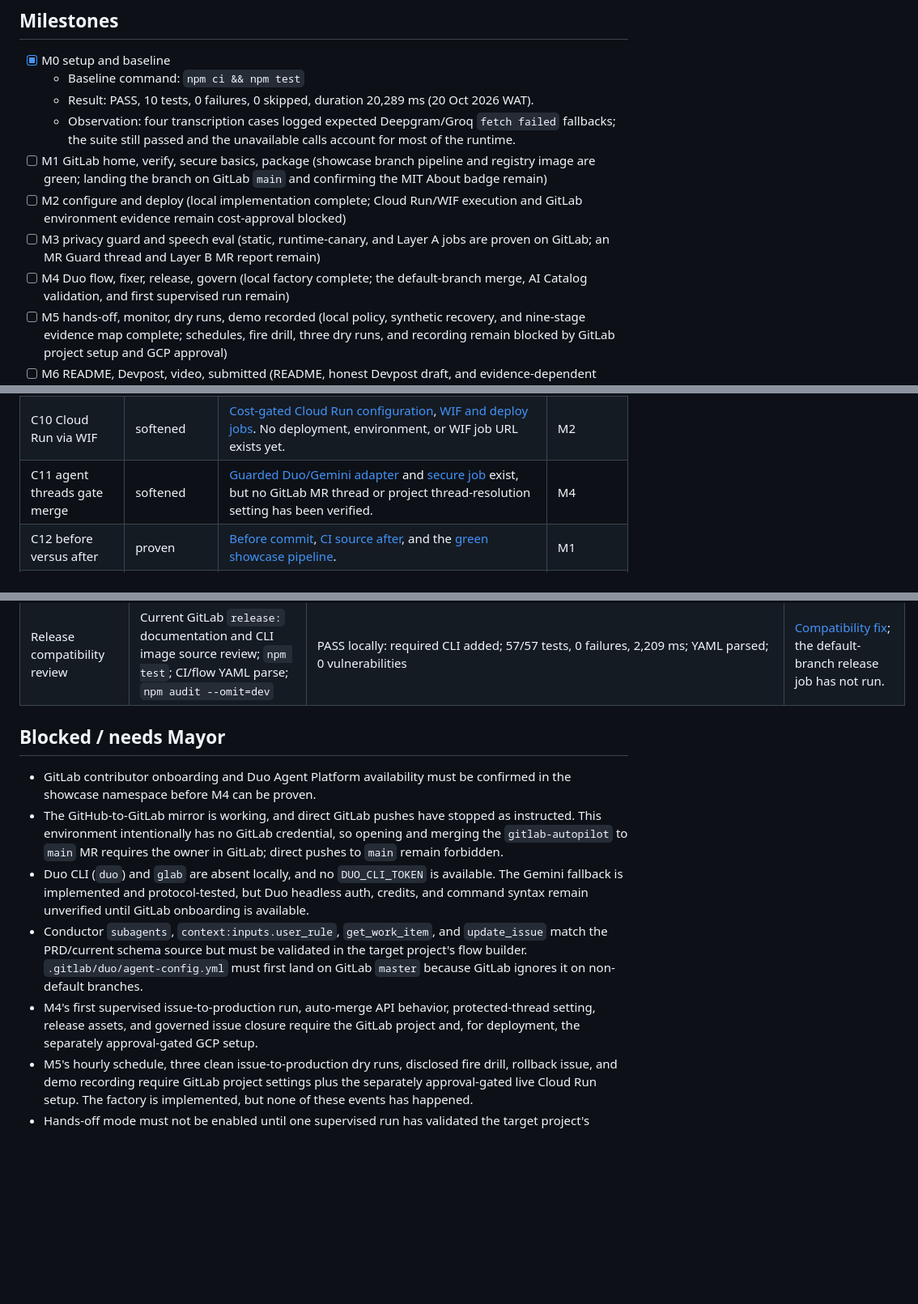
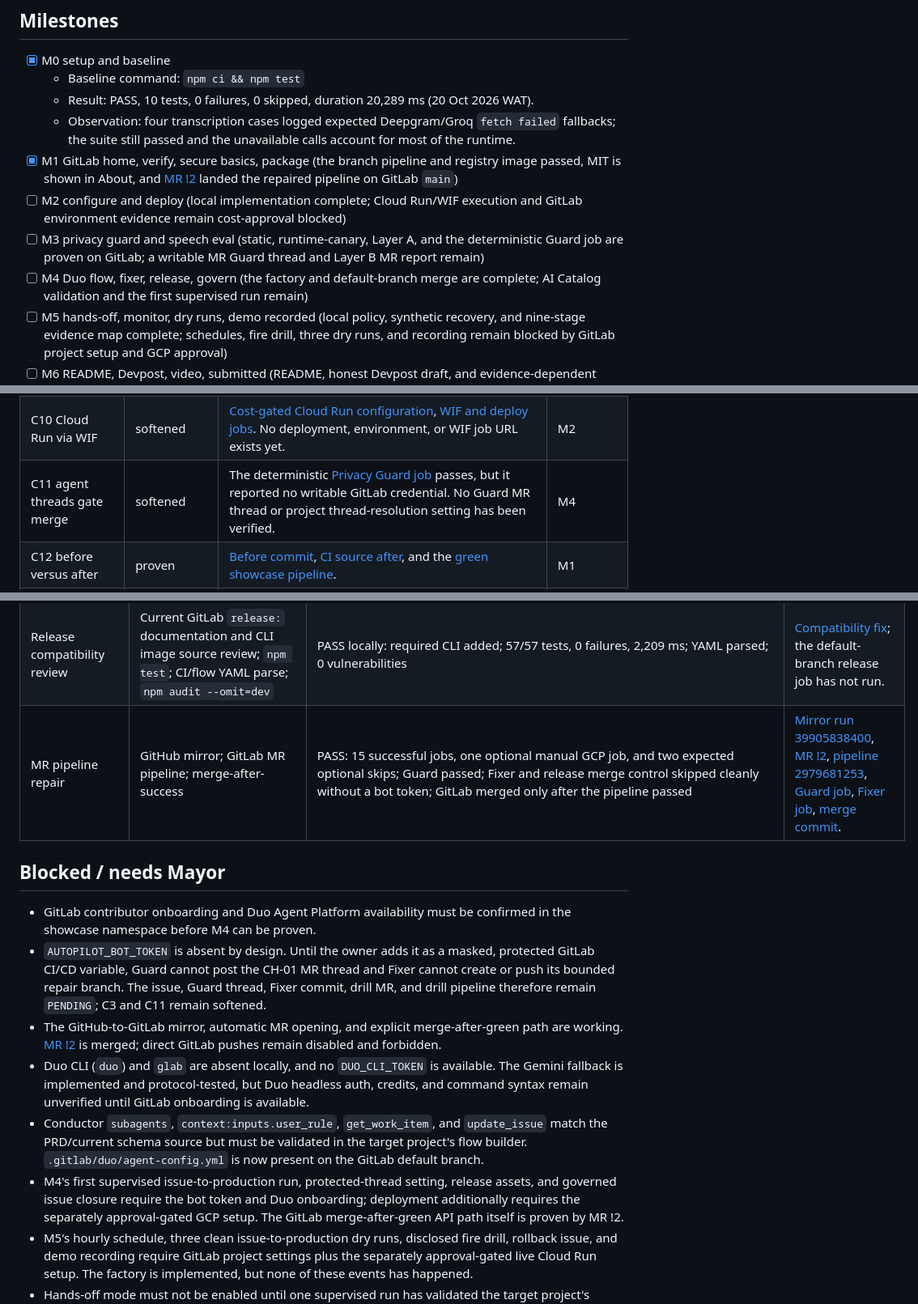
Before and after one commit to mayorXBT/Basement, a Markdown page: PROGRESS.md, 3 parts joined by grey strips. Shown at 81% size. Rendered like a GitHub page; blank space fills up the shorter version.

Commit message:
Record repaired MR evidence
GitLab-Auto-Merge: 3

```diff
--- a/PROGRESS.md
+++ b/PROGRESS.md
@@ -8,10 +8,10 @@ Mode: supervised | GitLab project: https://gitlab.com/gitlab-ai-hackathon/transc
   - Baseline command: `npm ci && npm test`
   - Result: PASS, 10 tests, 0 failures, 0 skipped, duration 20,289 ms (20 Oct 2026 WAT).
   - Observation: four transcription cases logged expected Deepgram/Groq `fetch failed` fallbacks; the suite still passed and the unavailable calls account for most of the runtime.
-- [ ] M1 GitLab home, verify, secure basics, package (showcase branch pipeline and registry image are green; landing the branch on GitLab `main` and confirming the MIT About badge remain)
+- [x] M1 GitLab home, verify, secure basics, package (the branch pipeline and registry image passed, MIT is shown in About, and [MR !2](https://gitlab.com/gitlab-ai-hackathon/transcend-october-2026/43556545/showcase/-/merge_requests/2) landed the repaired pipeline on GitLab `main`)
 - [ ] M2 configure and deploy (local implementation complete; Cloud Run/WIF execution and GitLab environment evidence remain cost-approval blocked)
-- [ ] M3 privacy guard and speech eval (static, runtime-canary, and Layer A jobs are proven on GitLab; an MR Guard thread and Layer B MR report remain)
-- [ ] M4 Duo flow, fixer, release, govern (local factory complete; the default-branch merge, AI Catalog validation, and first supervised run remain)
+- [ ] M3 privacy guard and speech eval (static, runtime-canary, Layer A, and the deterministic Guard job are proven on GitLab; a writable MR Guard thread and Layer B MR report remain)
+- [ ] M4 Duo flow, fixer, release, govern (the factory and default-branch merge are complete; AI Catalog validation and the first supervised run remain)
 - [ ] M5 hands-off, monitor, dry runs, demo recorded (local policy, synthetic recovery, and nine-stage evidence map complete; schedules, fire drill, three dry runs, and recording remain blocked by GitLab project setup and GCP approval)
 - [ ] M6 README, Devpost, video, submitted (README, honest Devpost draft, and evidence-dependent demo script complete; recording, upload, publication, and submission remain owner-gated)
 
@@ -31,7 +31,7 @@ A claim with no opened, verified link is not used.
 | C8 self-healing rollback | softened | [Tested synthetic, rollback, and incident implementation](https://github.com/mayorXBT/Basement/commit/52532a7) and [scheduled CI chain](https://github.com/mayorXBT/Basement/commit/58fa1fe) exist. No Cloud Run traffic move or incident issue has occurred. | M5 |
 | C9 receipt and verifiable ledger | softened | [Canonical hash chain and honest P1-P10 receipt](https://github.com/mayorXBT/Basement/commit/0188421), [idempotent issue evidence comment](https://github.com/mayorXBT/Basement/commit/68d6d69), [release/govern jobs](https://github.com/mayorXBT/Basement/commit/00dc2a6). No release or artifact URL exists yet. | M4 |
 | C10 Cloud Run via WIF | softened | [Cost-gated Cloud Run configuration](https://github.com/mayorXBT/Basement/tree/gitlab-autopilot/deploy/cloudrun), [WIF and deploy jobs](https://github.com/mayorXBT/Basement/blob/gitlab-autopilot/.gitlab/ci/deploy.yml). No deployment, environment, or WIF job URL exists yet. | M2 |
-| C11 agent threads gate merge | softened | [Guarded Duo/Gemini adapter](https://github.com/mayorXBT/Basement/commit/3aa69ce) and [secure job](https://github.com/mayorXBT/Basement/commit/9b99a7b) exist, but no GitLab MR thread or project thread-resolution setting has been verified. | M4 |
+| C11 agent threads gate merge | softened | The deterministic [Privacy Guard job](https://gitlab.com/gitlab-ai-hackathon/transcend-october-2026/43556545/showcase/-/jobs/17405453948) passes, but it reported no writable GitLab credential. No Guard MR thread or project thread-resolution setting has been verified. | M4 |
 | C12 before versus after | proven | [Before commit](https://github.com/mayorXBT/Basement/commit/91810f090ebea09ff67a724e3bb6358bc68a2fb9), [CI source after](https://github.com/mayorXBT/Basement/blob/gitlab-autopilot/.gitlab-ci.yml), and the [green showcase pipeline](https://gitlab.com/gitlab-ai-hackathon/transcend-october-2026/43556545/showcase/-/pipelines/2978492394). | M1 |
 | C13 real findings fixed (F1, F2, F4) | softened | [F1 fix and F4 parity gate](https://github.com/mayorXBT/Basement/commit/a6f2c56), [F2 proxy-aware limiter fix](https://github.com/mayorXBT/Basement/commit/faf3e3b). F2 passes unit and container probes but remains unverified on Cloud Run. | M1-M3 |
 
@@ -126,14 +128,16 @@ A claim with no opened, verified link is not used.
 | M5 full suite | `npm test`; Layer A; keyless Layer B; privacy static; tracked JS/MJS syntax; CI/flow YAML parse; `npm audit --omit=dev` | PASS: 57/57 tests, 0 failures, 2,113 ms; evals 6/6; 0 vulnerabilities | Local run on `818bdc3`; no GitLab pipeline URL. |
 | M6 documentation and full suite | `npm test`; Layer A; keyless Layer B; privacy static; tracked JS/MJS syntax; relative Markdown link check; `npm audit --omit=dev` | PASS: 57/57 tests, 0 failures, 2,003 ms; evals 6/6; 20 Markdown files checked with 0 missing relative links; 0 vulnerabilities | Local run on 22 Oct plus [green showcase pipeline 2978492394](https://gitlab.com/gitlab-ai-hackathon/transcend-october-2026/43556545/showcase/-/pipelines/2978492394). README, Devpost draft, and demo plan are ready; no publication URL exists. |
 | Release compatibility review | Current GitLab `release:` documentation and CLI image source review; `npm test`; CI/flow YAML parse; `npm audit --omit=dev` | PASS locally: required CLI added; 57/57 tests, 0 failures, 2,209 ms; YAML parsed; 0 vulnerabilities | [Compatibility fix](https://github.com/mayorXBT/Basement/commit/1193226); the default-branch release job has not run. |
+| MR pipeline repair | GitHub mirror; GitLab MR pipeline; merge-after-success | PASS: 15 successful jobs, one optional manual GCP job, and two expected optional skips; Guard passed; Fixer and release merge control skipped cleanly without a bot token; GitLab merged only after the pipeline passed | [Mirror run 39905838400](https://github.com/mayorXBT/Basement/actions/runs/39905838400), [MR !2](https://gitlab.com/gitlab-ai-hackathon/transcend-october-2026/43556545/showcase/-/merge_requests/2), [pipeline 2979681253](https://gitlab.com/gitlab-ai-hackathon/transcend-october-2026/43556545/showcase/-/pipelines/2979681253), [Guard job](https://gitlab.com/gitlab-ai-hackathon/transcend-october-2026/43556545/showcase/-/jobs/17405453948), [Fixer job](https://gitlab.com/gitlab-ai-hackathon/transcend-october-2026/43556545/showcase/-/jobs/17405453954), [merge commit](https://gitlab.com/gitlab-ai-hackathon/transcend-october-2026/43556545/showcase/-/commit/7315a56010114e561c0ee035b04c4c5ff41b93bb). |
 
 ## Blocked / needs Mayor
 
 - GitLab contributor onboarding and Duo Agent Platform availability must be confirmed in the showcase namespace before M4 can be proven.
-- The GitHub-to-GitLab mirror is working, and direct GitLab pushes have stopped as instructed. This environment intentionally has no GitLab credential, so opening and merging the `gitlab-autopilot` to `main` MR requires the owner in GitLab; direct pushes to `main` remain forbidden.
+- `AUTOPILOT_BOT_TOKEN` is absent by design. Until the owner adds it as a masked, protected GitLab CI/CD variable, Guard cannot post the CH-01 MR thread and Fixer cannot create or push its bounded repair branch. The issue, Guard thread, Fixer commit, drill MR, and drill pipeline therefore remain `PENDING`; C3 and C11 remain softened.
+- The GitHub-to-GitLab mirror, automatic MR opening, and explicit merge-after-green path are working. [MR !2](https://gitlab.com/gitlab-ai-hackathon/transcend-october-2026/43556545/showcase/-/merge_requests/2) is merged; direct GitLab pushes remain disabled and forbidden.
 - Duo CLI (`duo`) and `glab` are absent locally, and no `DUO_CLI_TOKEN` is available. The Gemini fallback is implemented and protocol-tested, but Duo headless auth, credits, and command syntax remain unverified until GitLab onboarding is available.
-- Conductor `subagents`, `context:inputs.user_rule`, `get_work_item`, and `update_issue` match the PRD/current schema source but must be validated in the target project's flow builder. `.gitlab/duo/agent-config.yml` must first land on GitLab `master` because GitLab ignores it on non-default branches.
-- M4's first supervised issue-to-production run, auto-merge API behavior, protected-thread setting, release assets, and governed issue closure require the GitLab project and, for deployment, the separately approval-gated GCP setup.
+- Conductor `subagents`, `context:inputs.user_rule`, `get_work_item`, and `update_issue` match the PRD/current schema source but must be validated in the target project's flow builder. `.gitlab/duo/agent-config.yml` is now present on the GitLab default branch.
+- M4's first supervised issue-to-production run, protected-thread setting, release assets, and governed issue closure require the bot token and Duo onboarding; deployment additionally requires the separately approval-gated GCP setup. The GitLab merge-after-green API path itself is proven by MR !2.
 - M5's hourly schedule, three clean issue-to-production dry runs, disclosed fire drill, rollback issue, and demo recording require GitLab project settings plus the separately approval-gated live Cloud Run setup. The factory is implemented, but none of these events has happened.
 - Hands-off mode must not be enabled until one supervised run has validated the target project's GitLab job names, same-stage `needs`, auto-merge API, protected environment, WIF exchange, `last-good` tag, and governance policy.
 - Mayor-owned E01-E04 recordings/transcripts and the three-second canary clip are absent. Current eval fixtures are synthetic and the runtime canary uses generated bytes, so claims about replaying Mayor's speech or voice must remain cut.
```
Also changed, not shown: other parts of PROGRESS.md (+4 -2 lines), docs/DEVPOST.md (+17 -2 lines), docs/STAGES.md (+13 -1 lines).
